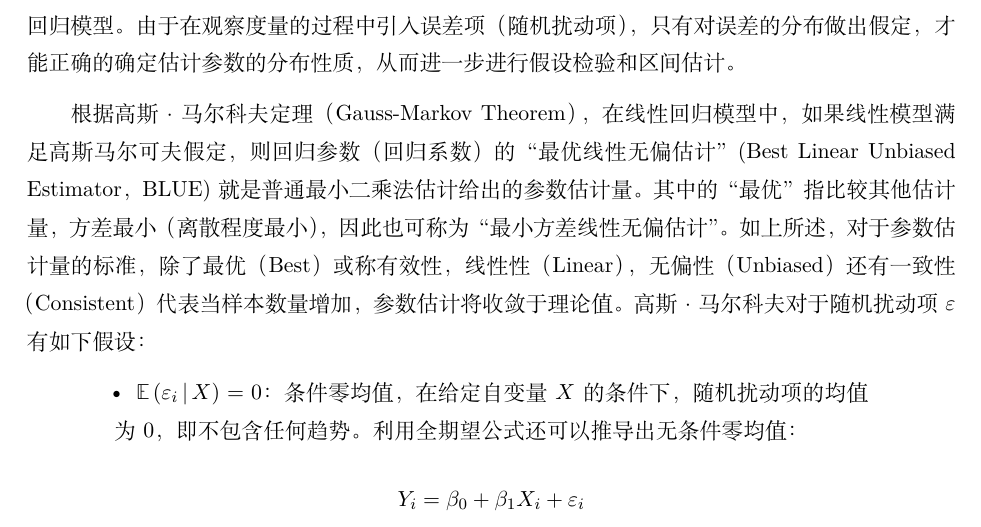
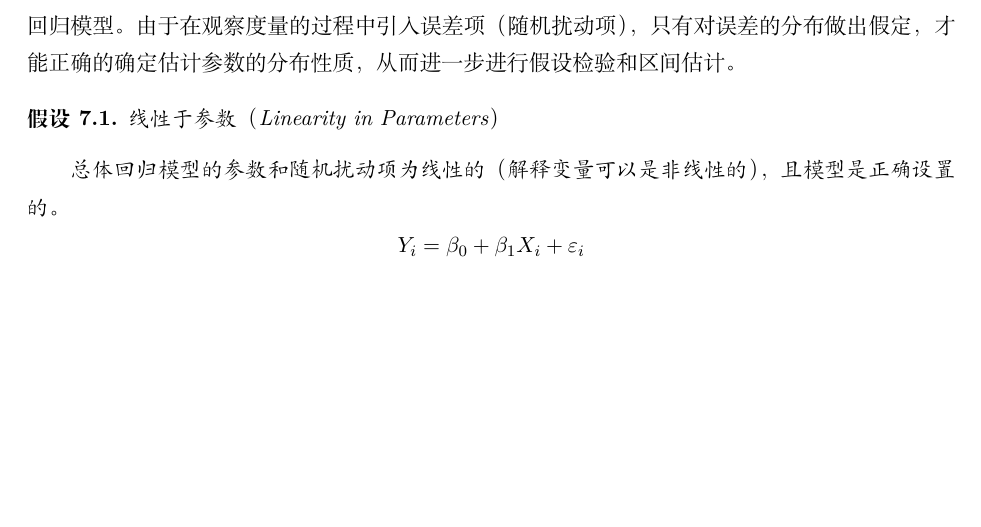
Before and after one commit to danielyang1009/latex-notes, a LaTeX document (statistics/statistics.tex): part of page 56 of 114, cut so that both start at the same text, the shorter picture padded with empty space. Compiled offline with XeLaTeX.

Commit message:
update ols assumptions

```diff
--- a/statistics/statistics.tex
+++ b/statistics/statistics.tex
@@ -1520,9 +1520,10 @@ $P(A)$为先验概率（Prior probability），即不考虑任何B方面的因
 
 回归分析的主要目的，就是通过对样本分析，建立样本回归模型，从而尽可能准确的估计总体回归模型。由于在观察度量的过程中引入误差项（随机扰动项），只有对误差的分布做出假定，才能正确的确定估计参数的分布性质，从而进一步进行假设检验和区间估计。
 
-根据高斯·马尔科夫定理（Gauss-Markov Theorem），在线性回归模型中，如果线性模型满足高斯马尔可夫假定，则回归参数（回归系数）的“最优线性无偏估计”(Best Linear Unbiased Estimator，BLUE)就是普通最小二乘法估计给出的参数估计量。其中的“最优”指比较其他估计量，方差最小（离散程度最小），因此也可称为“最小方差线性无偏估计”。如上所述，对于参数估计量的标准，除了最优（Best）或称有效性，线性性（Linear），无偏性（Unbiased）还有一致性（Consistent）代表当样本数量增加，参数估计将收敛于理论值。高斯·马尔科夫对于随机扰动项$\varepsilon$有如下假设：
-\begin{itemize}
-    \item $\E\left(\varepsilon_i \given X\right)=0$：条件零均值，在给定自变量$X$的条件下，随机扰动项的均值为0，即不包含任何趋势。利用全期望公式还可以推导出无条件零均值：
+\begin{assumption}
+    线性于参数（Linearity in Parameters）
+
+    总体回归模型的参数和随机扰动项为线性的（解释变量可以是非线性的），且模型是正确设置的。
     \begin{equation*}
         Y_i = \beta_0 + \beta_1 X_i + \varepsilon_i
     \end{equation*}
```
